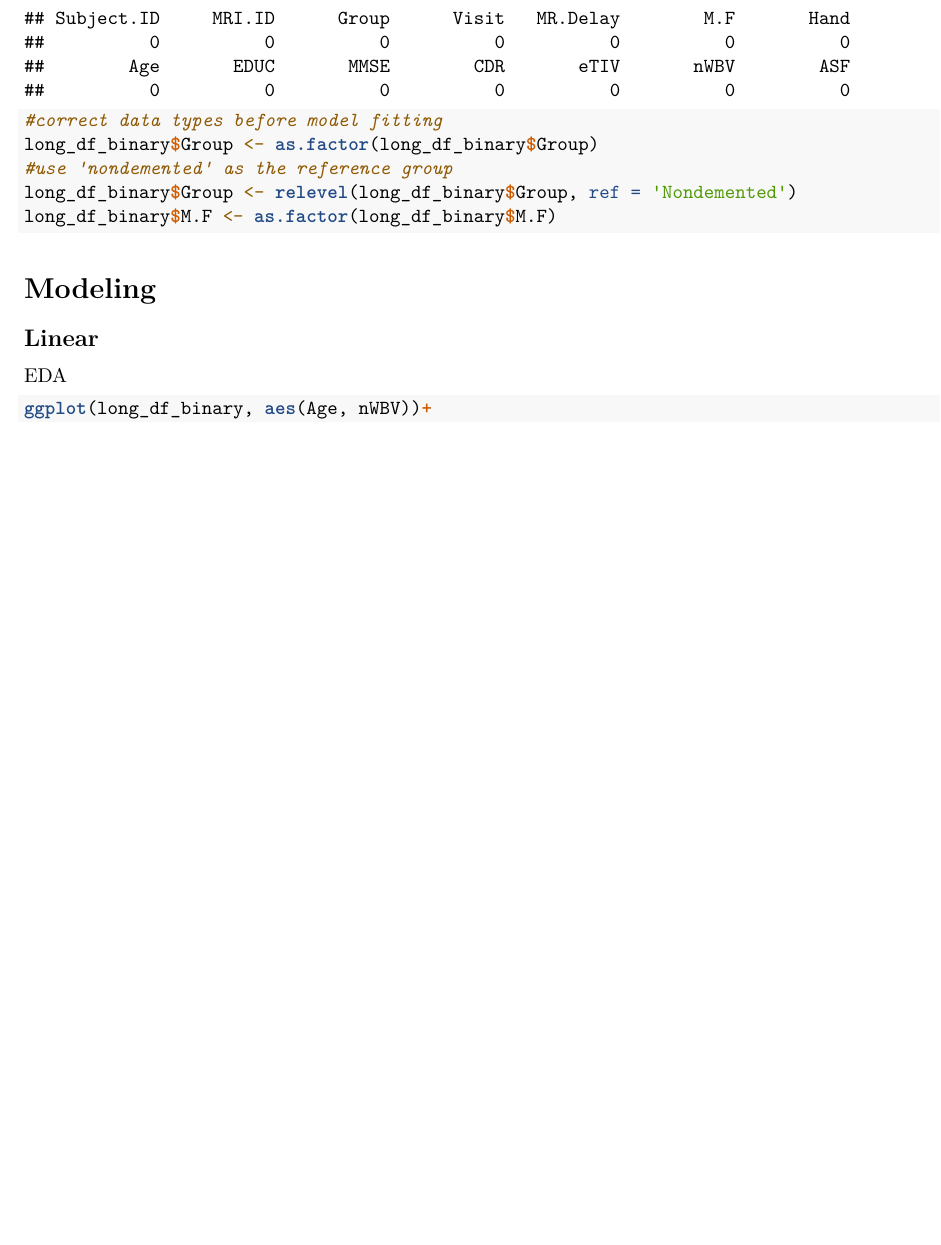
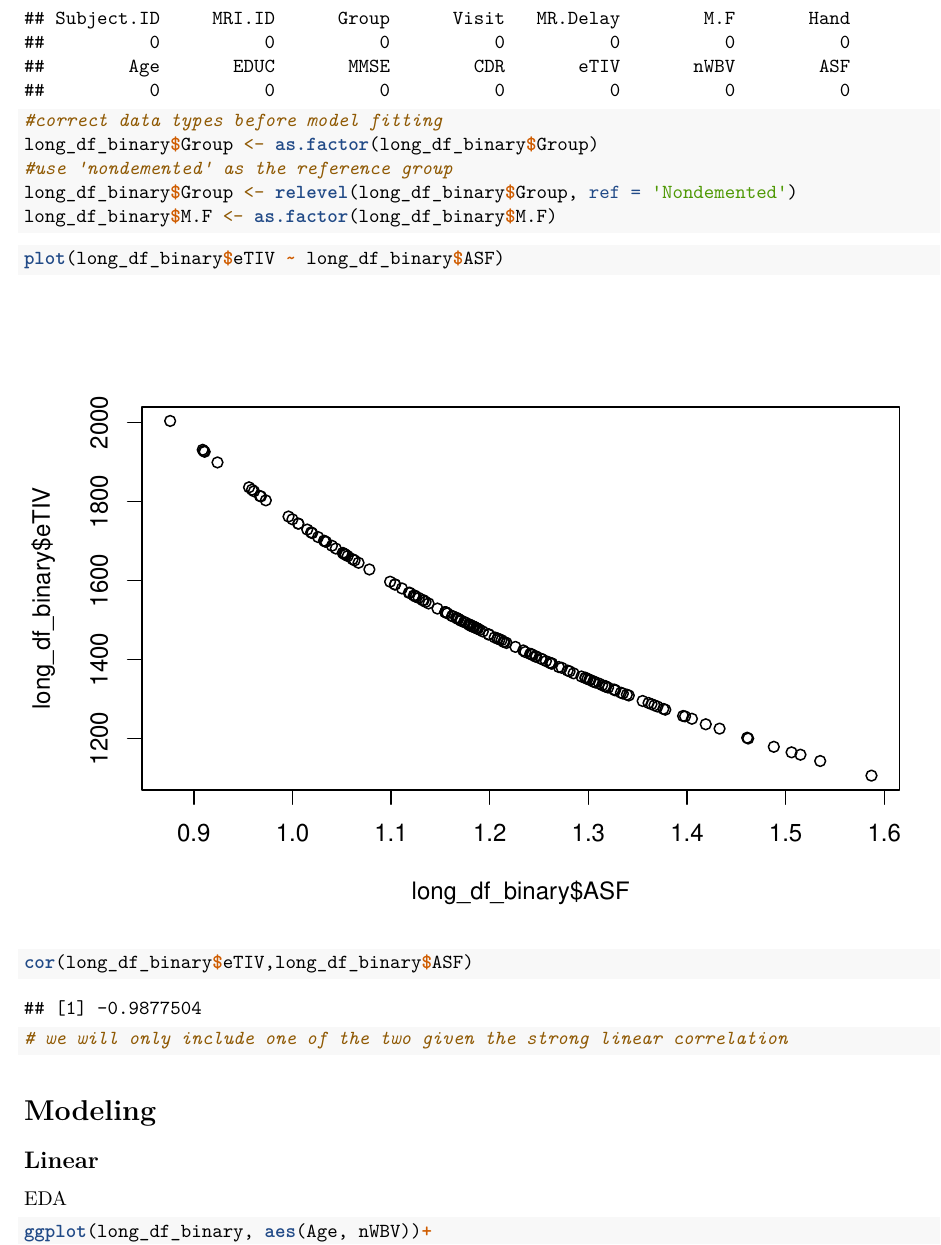
Before and after one commit to JiaaiShen/BST210_Project, an R Markdown document (2nd_proj_Check-In.Rmd): part of page 3 of 20 before the commit and part of page 3 of 21 after it, cut so that both start at the same text, the shorter picture padded with empty space. Rendered offline with R 4.5, knitr and Pandoc, then LaTeX, with nearby package versions.

Commit message:
updated EDA

````diff
--- a/2nd_proj_Check-In.Rmd
+++ b/2nd_proj_Check-In.Rmd
@@ -75,6 +75,14 @@ long_df_binary$Group <- as.factor(long_df_binary$Group)
 long_df_binary$Group <- relevel(long_df_binary$Group, ref = 'Nondemented')
 long_df_binary$M.F <- as.factor(long_df_binary$M.F)
 ```
+
+
+```{r}
+plot(long_df_binary$eTIV ~ long_df_binary$ASF)
+cor(long_df_binary$eTIV,long_df_binary$ASF)
+# we will only include one of the two given the strong linear correlation
+```
+
 
 # Modeling
 
````
